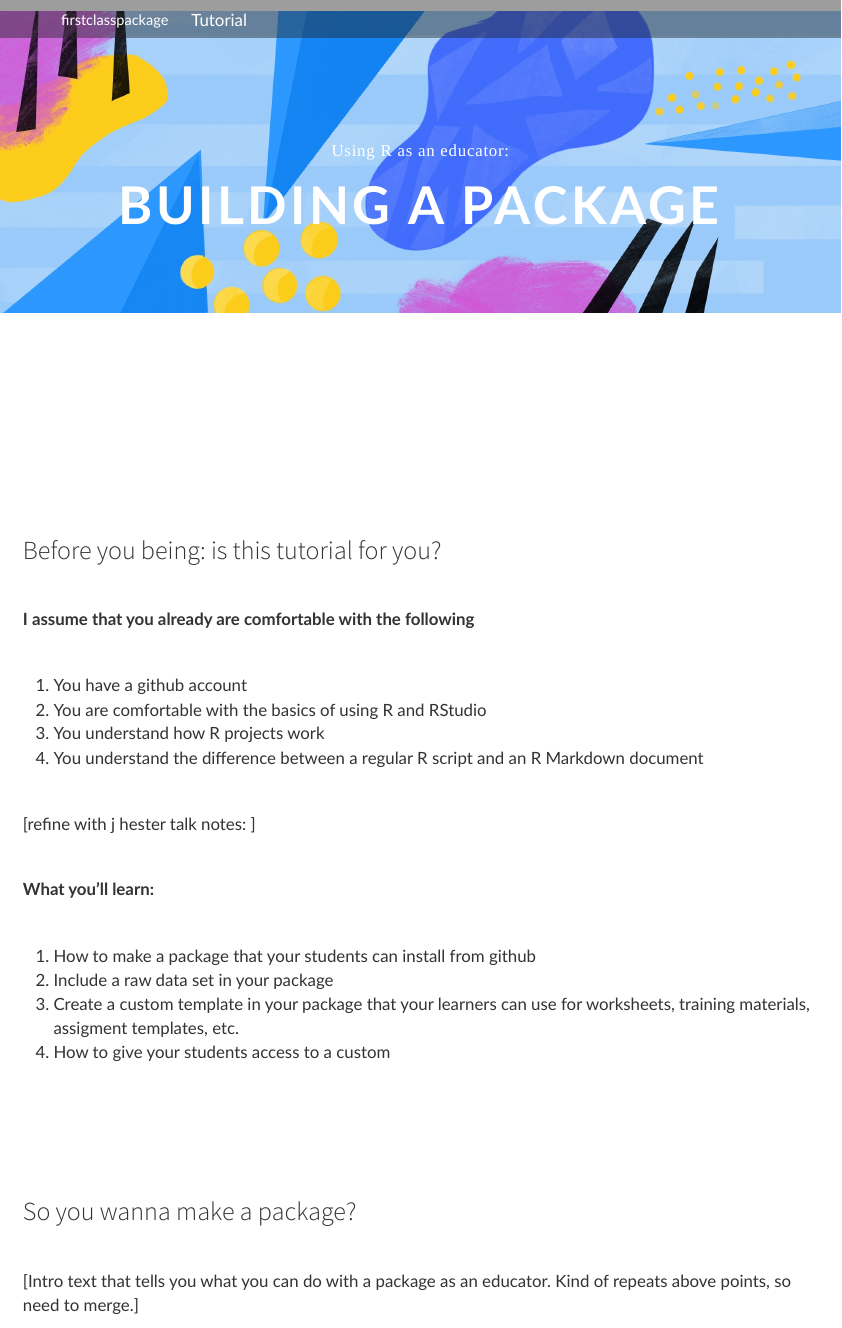
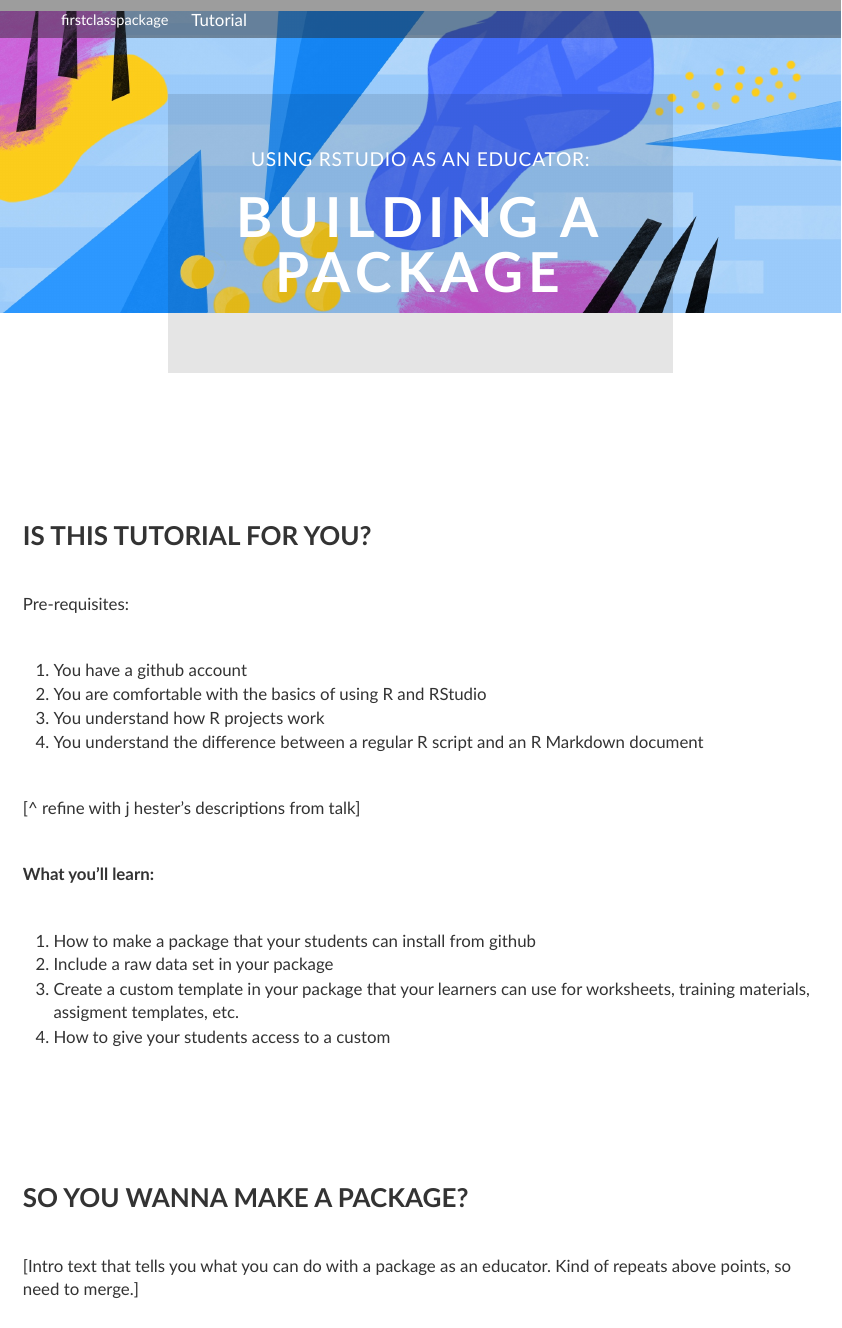
Before and after one commit to dcossyleon/firstclasspackage, an R Markdown document (index.Rmd): the page in a window 1100 px wide, from its top. Rendered offline with R 4.5, knitr and Pandoc, with nearby package versions; menus at the side of the page are left out.

Commit message:
Tweaks css

````diff
--- a/index.Rmd
+++ b/index.Rmd
@@ -14,15 +14,15 @@ output:
 ```{r setup, include=FALSE}
 knitr::opts_chunk$set(echo = TRUE)
 ```
-# Before you being: is this tutorial for you?
-**I assume that you already are comfortable with the following**
+# Is this tutorial for you?
+Pre-requisites:
 
 1) You have a github account
 2) You are comfortable with the basics of using R and RStudio
 3) You understand how R projects work
 4) You understand the difference between a regular R script and an R Markdown document
 
-[refine with j hester talk notes: ]
+[^ refine with j hester's descriptions from talk]
 
 **What you'll learn:**
 
--- a/style_How_to_package.css
+++ b/style_How_to_package.css
@@ -12,6 +12,9 @@ body {
 h1 {
   padding-top: 2em !important;
   margin-top: -1em !important;
+  font-family: 'Lato', sans-serif;
+  text-transform: uppercase;
+  font-weight: bold;
 }
 
 h1.title.toc-ignore {
@@ -245,11 +248,18 @@ body, html {
 
 .image-text{
     position: absolute;
-    top:30%;
+    top:15%;
     left:0;
     right:0;
     bottom:0;
   }
+
+.image-text-grey-box{
+  margin: 0 auto;
+  padding: 3em;
+  background: rgba(0,0,0,0.1);
+  width: 60%;
+}
 .lil-image-text {
     color: white;
     margin-top: 0;
@@ -259,12 +269,13 @@ body, html {
     padding-top: 0;
     text-align: center;
     display:block;
-    font-family: 'Abril Fatface', serif;
-      font-size: 22px;
+    font-family: 'Lato', sans-serif;
+      font-size: 25px;
       font-weight: 500;
       line-height: 1.5em;
       letter-spacing: 1px;
       font-weight: normal;
+      text-transform: uppercase;
       color: #fff;
   }
 
@@ -277,12 +288,14 @@ body, html {
 .big-image-text {
   letter-spacing: 0.065em;
   line-height: 1em;
-  font-size: 68px;
+  font-size: 72px;
   text-transform: uppercase;
   text-align: center;
   display:block;
   color: #fff;
   margin-bottom: 3rem;
+  font-family: 'Lato', sans-serif;
+  letter-spacing: 0.1em;
 }
 
 
@@ -292,7 +305,7 @@ body, html {
   right: 0;
   bottom: 0;
   left: 0;
-  background-color: rgba(0,0,0,.1);
+  background-color: rgba(0,0,0,0.1);
 }
 
 /* Landing Page*/
````
Also changed, not shown: README.md (deleted), firstclass_bigimage.html, 4 other files.
